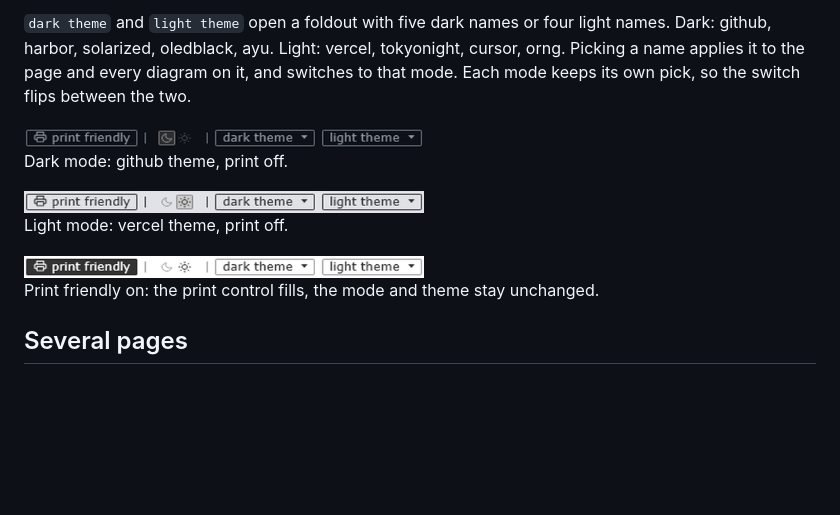
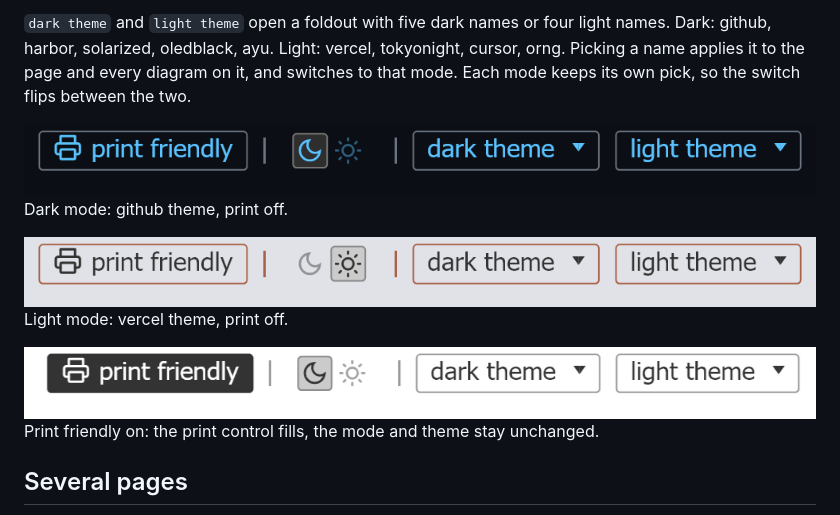
Before and after one commit to chezhenkie/simple-flow-diagram-skill, a Markdown page: README.md, the part around the change. Drawn GitHub-style; pictures changed too: docs/bar-dark.png, docs/bar-light.png, docs/bar-print-friendly.png; blank space fills up the shorter version.

Commit message:
Docs: use the new bar screenshots at native size

```diff
--- a/README.md
+++ b/README.md
@@ -42,15 +42,15 @@ The mode switch selects light or dark. The page starts from the OS preference an
 
 `dark theme` and `light theme` open a foldout with five dark names or four light names. Dark: github, harbor, solarized, oledblack, ayu. Light: vercel, tokyonight, cursor, orng. Picking a name applies it to the page and every diagram on it, and switches to that mode. Each mode keeps its own pick, so the switch flips between the two.
 
-<img src="docs/bar-dark.png" width="400" alt="Top bar in dark mode">
+<img src="docs/bar-dark.png" alt="Top bar in dark mode">
 
 Dark mode: github theme, print off.
 
-<img src="docs/bar-light.png" width="400" alt="Top bar in light mode">
+<img src="docs/bar-light.png" alt="Top bar in light mode">
 
 Light mode: vercel theme, print off.
 
-<img src="docs/bar-print-friendly.png" width="400" alt="Top bar with print friendly on">
+<img src="docs/bar-print-friendly.png" alt="Top bar with print friendly on">
 
 Print friendly on: the print control fills, the mode and theme stay unchanged.
 
```
Also changed, not shown: 1 other file.
